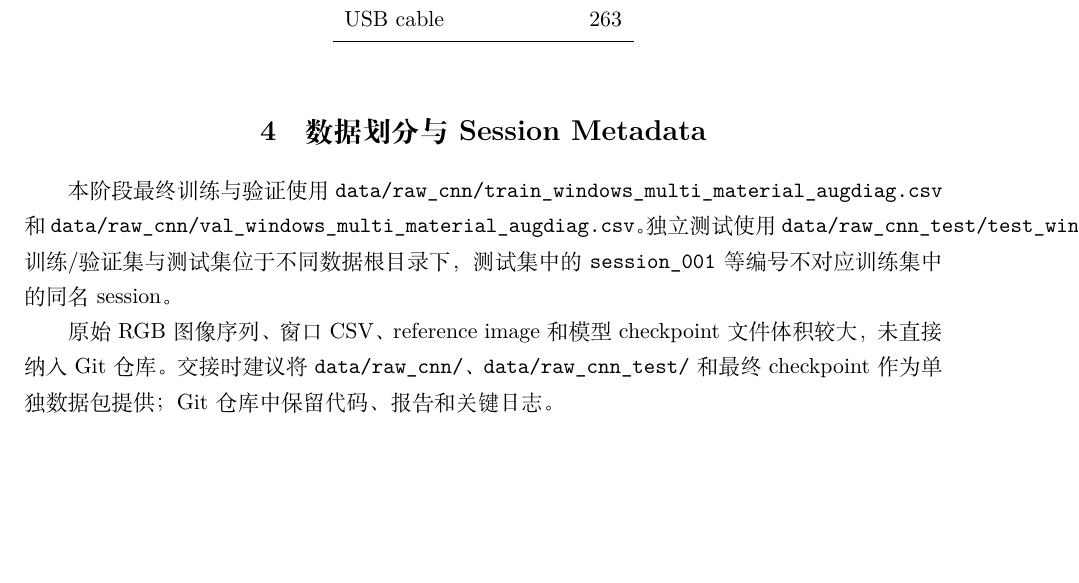
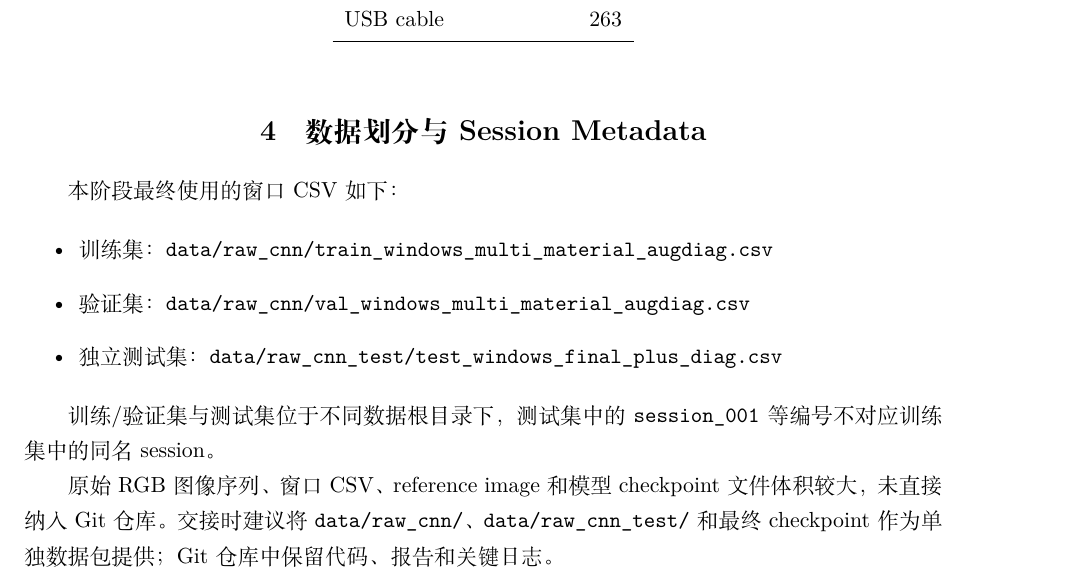
Before and after one commit to carabine789/slip-detection, a LaTeX document (docs/progress_report_20260829.tex): part of page 2 of 7 before the commit and part of page 2 of 8 after it, cut so that both start at the same text, the shorter picture padded with empty space. Compiled offline with XeLaTeX.

Commit message:
Improve LaTeX path line breaking

```diff
--- a/docs/progress_report_20260829.tex
+++ b/docs/progress_report_20260829.tex
@@ -82,7 +82,15 @@ USB cable & 263 \\
 
 \section{数据划分与 Session Metadata}
 
-本阶段最终训练与验证使用 \texttt{data/raw\_cnn/train\_windows\_multi\_material\_augdiag.csv} 和 \texttt{data/raw\_cnn/val\_windows\_multi\_material\_augdiag.csv}。独立测试使用 \texttt{data/raw\_cnn\_test/test\_windows\_final\_plus\_diag.csv}。训练/验证集与测试集位于不同数据根目录下，测试集中的 \texttt{session\_001} 等编号不对应训练集中的同名 session。
+本阶段最终使用的窗口 CSV 如下：
+
+\begin{itemize}
+  \item 训练集：\path{data/raw_cnn/train_windows_multi_material_augdiag.csv}
+  \item 验证集：\path{data/raw_cnn/val_windows_multi_material_augdiag.csv}
+  \item 独立测试集：\path{data/raw_cnn_test/test_windows_final_plus_diag.csv}
+\end{itemize}
+
+训练/验证集与测试集位于不同数据根目录下，测试集中的 \texttt{session\_001} 等编号不对应训练集中的同名 session。
 
 原始 RGB 图像序列、窗口 CSV、reference image 和模型 checkpoint 文件体积较大，未直接纳入 Git 仓库。交接时建议将 \texttt{data/raw\_cnn/}、\texttt{data/raw\_cnn\_test/} 和最终 checkpoint 作为单独数据包提供；Git 仓库中保留代码、报告和关键日志。
 
```
Also changed, not shown: docs/progress_report_20260829.tex (2 more changed lines).
